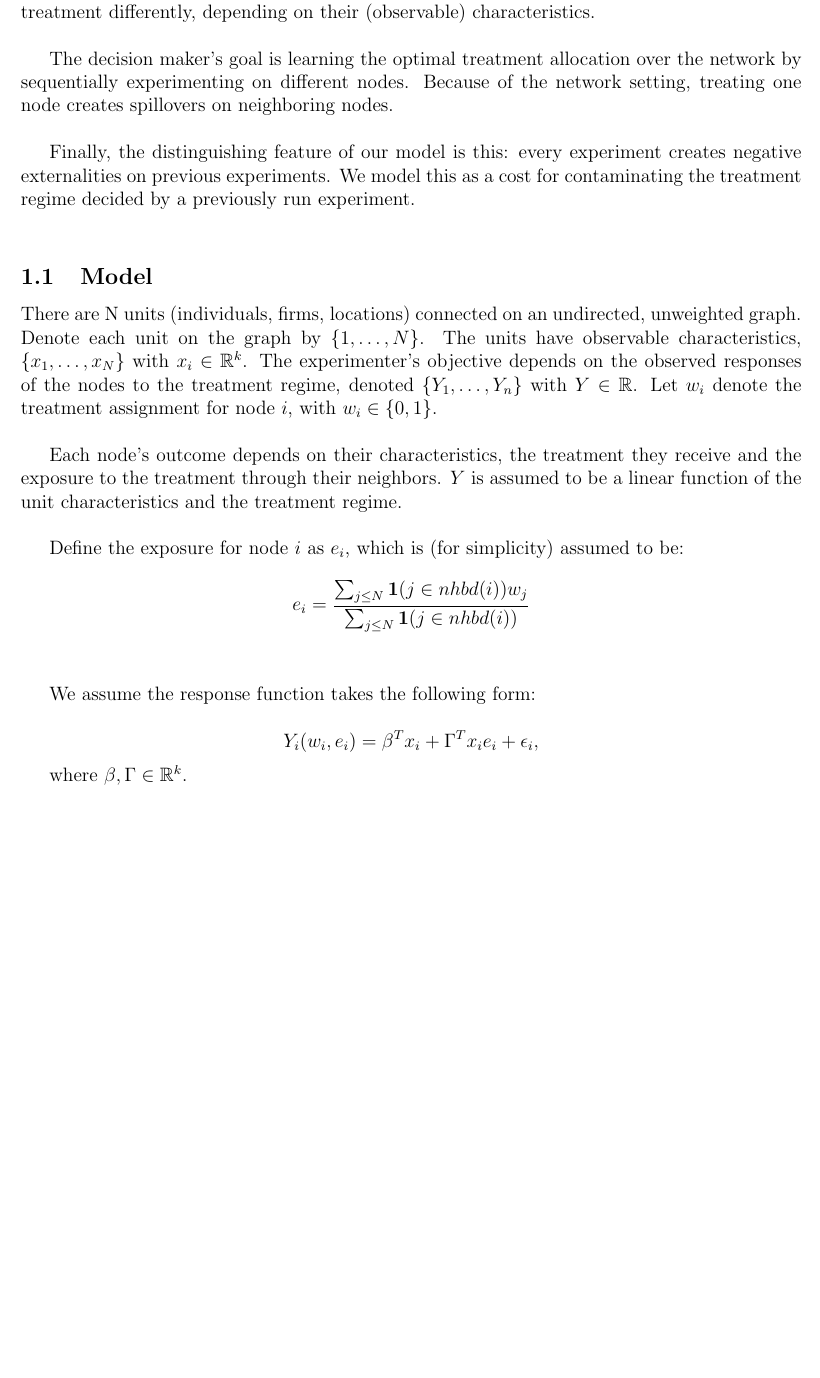
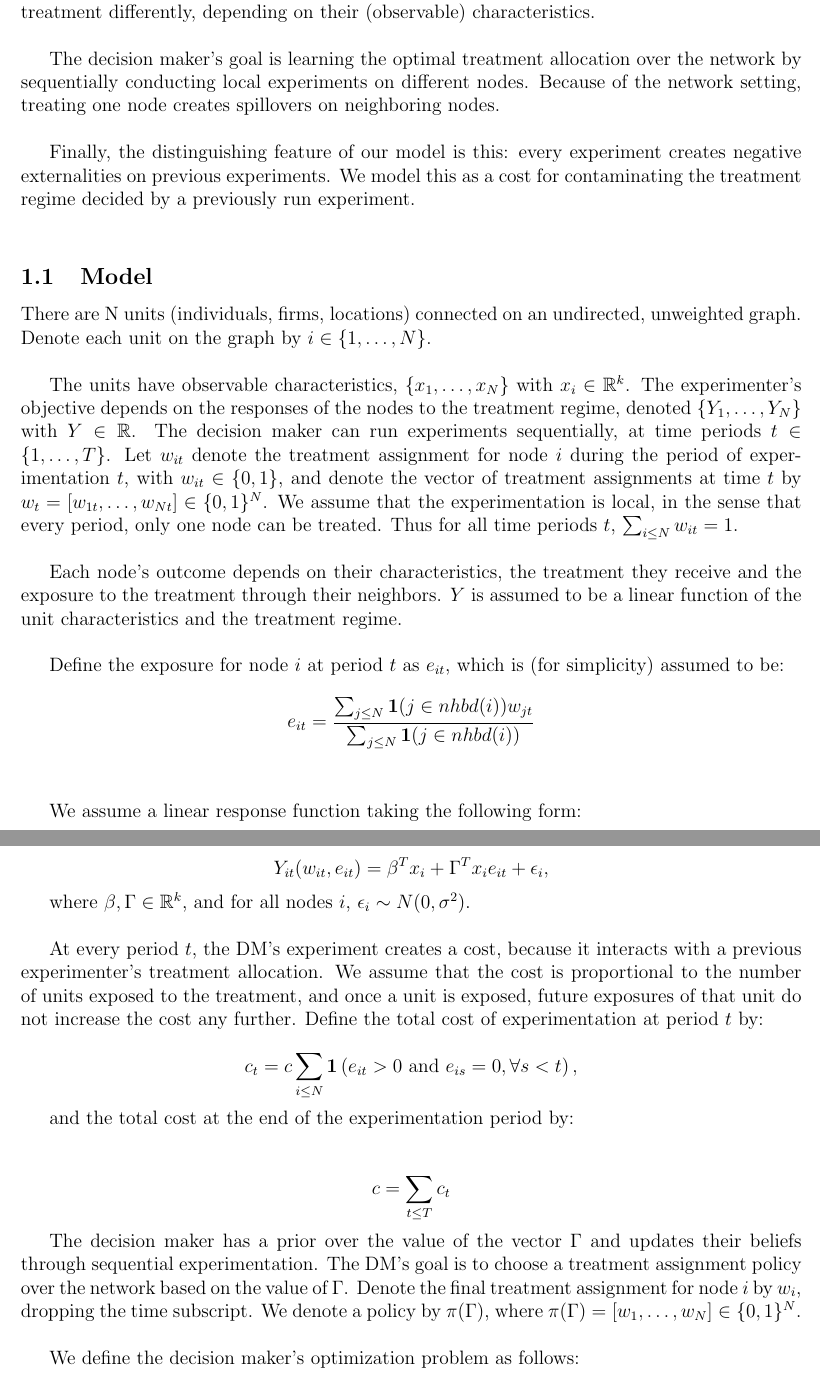
Before and after one commit to erayturkel/NetworkExperiments, a LaTeX document (Network_Experiment_Spillovers.tex): part of the page before the commit and two parts of pages 1 and 2 of 2 after it, the two joined at a grey line, cut so that both start at the same text, the shorter picture padded with empty space. Compiled offline with pdfLaTeX.

Commit message:
model updates

```diff
--- a/Network_Experiment_Spillovers.tex
+++ b/Network_Experiment_Spillovers.tex
@@ -14,24 +14,38 @@
 
 There is a decision maker conducting experiments on a network environment. An 'experiment' in the context of our model is treating a node in the network. Each node responds to the treatment differently, depending on their (observable) characteristics.\\
 
-The decision maker's goal is learning the optimal treatment allocation over the network by sequentially experimenting on different nodes. Because of the network setting, treating one node creates spillovers on neighboring nodes.\\
+The decision maker's goal is learning the optimal treatment allocation over the network by sequentially conducting local experiments on different nodes. Because of the network setting, treating one node creates spillovers on neighboring nodes.\\
 
 Finally, the distinguishing feature of our model is this: every experiment creates negative externalities on previous experiments. We model this as a cost for contaminating the treatment regime decided by a previously run experiment.\\
 
 \subsection{Model}
 
-There are N units (individuals, firms, locations) connected on an undirected, unweighted graph. Denote each unit on the graph by $\{1, \dots, N \}$. The units have observable characteristics, $\{x_1 , \dots, x_N \}$ with $x_i \in \mathbb{R}^k$. The experimenter's objective depends on the observed responses of the nodes to the treatment regime, denoted $\{Y_1 , \dots, Y_n\}$ with $Y \in \mathbb{R}$. Let $w_i$ denote the treatment assignment for node $i$, with $w_i \in \{0,1\}$. \\
+There are N units (individuals, firms, locations) connected on an undirected, unweighted graph. Denote each unit on the graph by $i \in \{1, \dots, N \}$. \\
+
+The units have observable characteristics, $\{x_1 , \dots, x_N \}$ with $x_i \in \mathbb{R}^k$. The experimenter's objective depends on the responses of the nodes to the treatment regime, denoted $\{Y_1 , \dots, Y_N\}$ with $Y \in \mathbb{R}$. The decision maker can run experiments sequentially, at time periods $t \in \{1, \dots , T\}$. Let $w_{it}$ denote the treatment assignment for node $i$ during the period of experimentation $t$, with $w_{it} \in \{0,1\}$, and denote the vector of treatment assignments at time $t$ by $w_t = [w_{1t}, \dots , w_{Nt}] \in \{0,1\}^N$. We assume that the experimentation is local, in the sense that every period, only one node can be treated. Thus for all time periods $t$, $\sum_{i \leq N} w_{it} = 1$.\\
 
 Each node's outcome depends on their characteristics, the treatment they receive and the exposure to the treatment through their neighbors. $Y$ is assumed to be a linear function of the unit characteristics and the treatment regime. \\
 
-Define the exposure for node $i$ as $e_i$, which is (for simplicity) assumed to be:
-$$e_i = \frac { \sum_{j \leq N}  \mathbf{1}(j \in nhbd(i)) w_j}{ \sum_{j \leq N} \mathbf{1}(j \in nhbd(i)) }$$\\
+Define the exposure for node $i$ at period $t$ as $e_{it}$, which is (for simplicity) assumed to be:
+$$e_{it} = \frac { \sum_{j \leq N}  \mathbf{1}(j \in nhbd(i)) w_{jt}}{ \sum_{j \leq N} \mathbf{1}(j \in nhbd(i)) }$$\\
 
-We assume the response function takes the following form:
+We assume a linear response function taking the following form:
 
-$$Y_i( w_i, e_i) = \beta^T x_i + \Gamma^T x_i e_i + \epsilon_i,$$
+$$Y_{it}( w_{it}, e_{it}) = \beta^T x_i + \Gamma^T x_i e_{it} + \epsilon_i,$$
 
-where $\beta, \Gamma \in \mathbb{R}^k$.
+where $\beta, \Gamma \in \mathbb{R}^k$, and for all nodes $i$, $\epsilon_i \sim N(0, \sigma^2)$.\\
+
+At every period $t$, the DM's experiment creates a cost, because it interacts with a previous experimenter's treatment allocation. We assume that the cost is proportional to the number of units exposed to the treatment, and once a unit is exposed, future exposures of that unit do not increase the cost any further. Define the total cost of experimentation at period $t$ by:
+
+$$c_t = c \sum_{i \leq N} \mathbf{1}\left( e_{it} > 0 \mbox{ and } e_{is}=0,  \forall s<t \right) ,$$
+
+and the total cost at the end of the experimentation period by:\\
+
+$$c= \sum_{t \leq T} c_t  $$
+
+The decision maker has a prior over the value of the vector $\Gamma$ and updates their beliefs through sequential experimentation. The DM's goal is to choose a treatment assignment policy over the network based on the value of $\Gamma$. Denote the final treatment assignment for node $i$ by $w_i$, dropping the time subscript. We denote a policy by $\pi(\Gamma)$, where $\pi(\Gamma)=[w_1, \dots , w_N] \in \{0,1\}^N$.\\
+
+We define the decision maker's optimization problem as follows:
 
 
 
```
Also changed, not shown: Network_Experiment_Spillovers.pdf, 2 other files.
